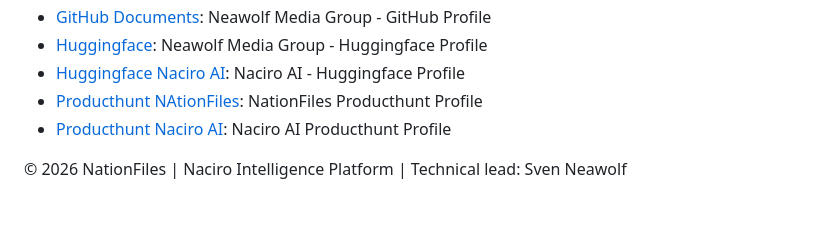
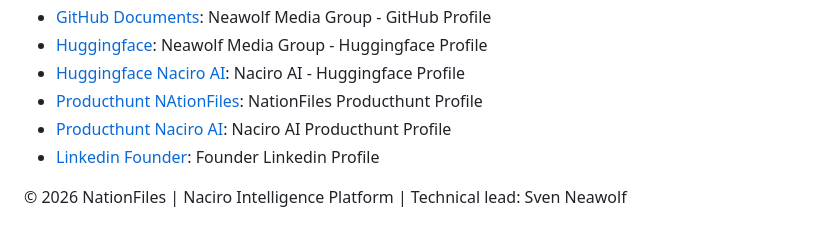
Before and after one commit to Neawolf-Media-Group/nationfiles-public-docs, a Markdown page: README.md, the part around the change. GitHub-like rendering.

```diff
--- a/README.md
+++ b/README.md
@@ -238,6 +238,6 @@ When adding new public segments or renaming URLs, update **this file**, `llms.tx
 - [Huggingface Naciro AI](https://huggingface.co/Neawolf-Media-Group/Naciro): Naciro AI - Huggingface Profile
 - [Producthunt NAtionFiles](https://www.producthunt.com/@neawolf_media_group): NationFiles Producthunt Profile
 - [Producthunt Naciro AI](https://www.producthunt.com/products/naciro-ai): Naciro AI Producthunt Profile
-
+- [Linkedin Founder](https://www.linkedin.com/in/sven-neawolf-55b4582aa/): Founder Linkedin Profile
 
 © 2026 NationFiles | Naciro Intelligence Platform | Technical lead: Sven Neawolf
```
